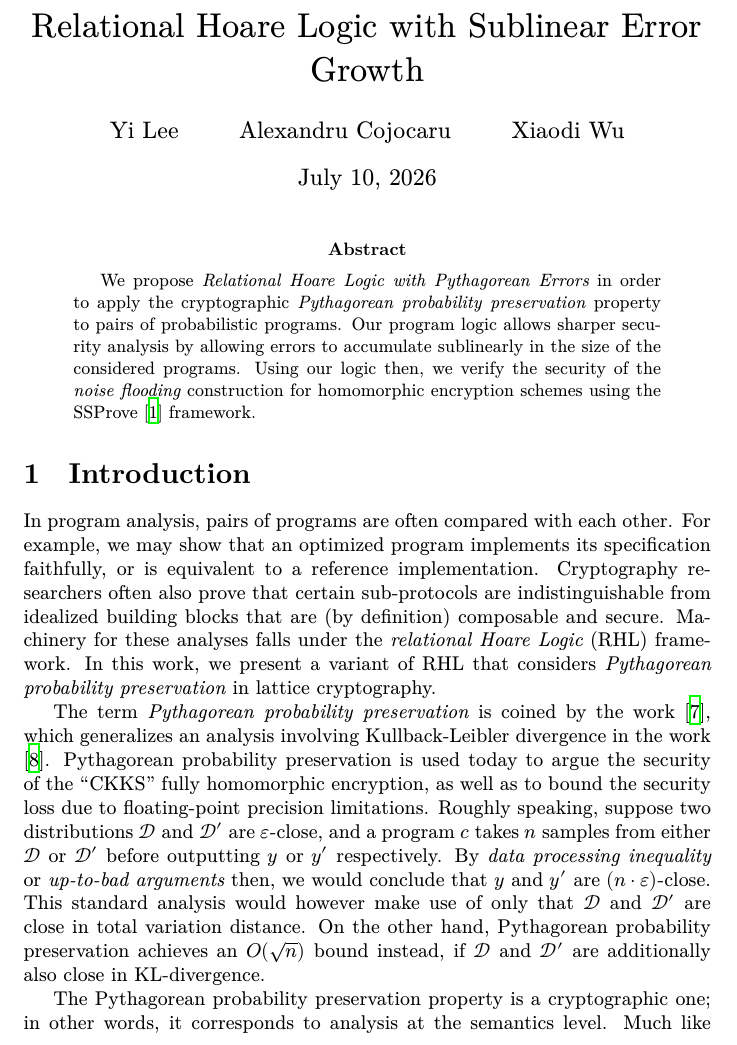
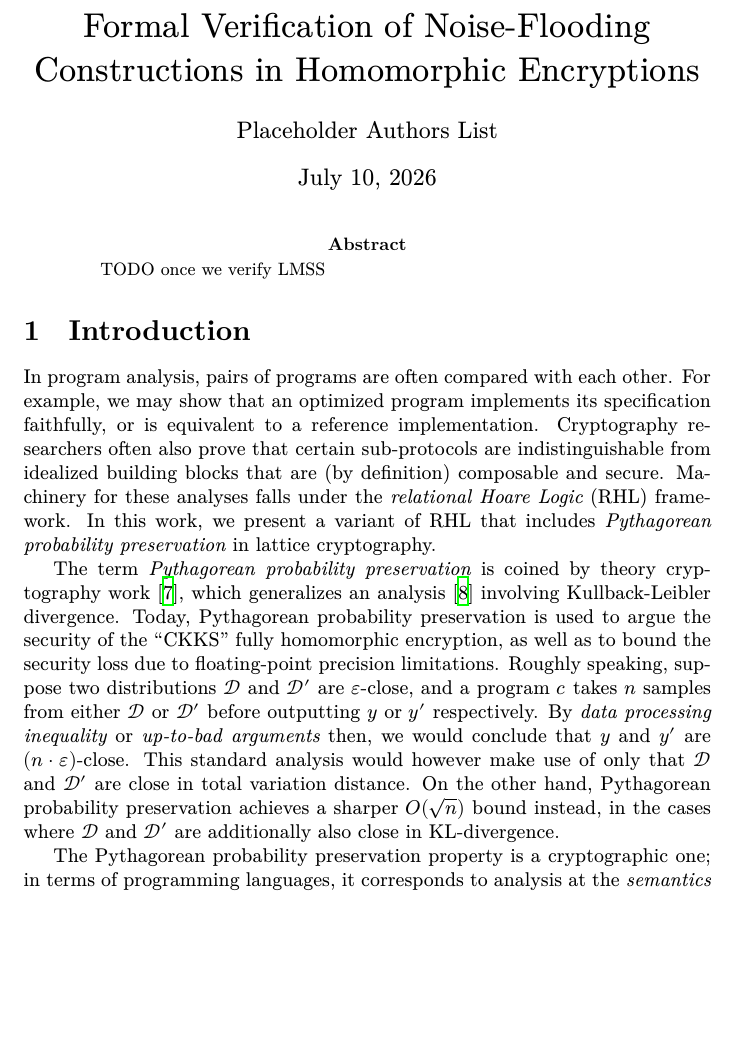
Before and after one commit to ethanlee515/Pythagorean-RHL, a LaTeX paper (main.tex, which reads intro.tex): part of page 1 of 25, cut at the place of the change, the shorter picture padded with empty space. Compiled offline with XeLaTeX.

Commit message:
Updates from Overleaf

```diff
--- a/intro.tex
+++ b/intro.tex
@@ -4,18 +4,18 @@ In program analysis, pairs of programs are often compared with each other.
 For example, we may show that an optimized program implements its specification faithfully, or is equivalent to a reference implementation.
 Cryptography researchers often also prove that certain sub-protocols are indistinguishable from idealized building blocks that are (by definition) composable and secure.
 Machinery for these analyses falls under the \emph{relational Hoare Logic} (RHL) framework.
-In this work, we present a variant of RHL that considers \emph{Pythagorean probability preservation} in lattice cryptography.
+In this work, we present a variant of RHL that includes \emph{Pythagorean probability preservation} in lattice cryptography.
 
-The term \emph{Pythagorean probability preservation} is coined by the work \cite{mw17}, which generalizes an analysis involving Kullback-Leibler divergence in the work \cite{kl-queries}.
-Pythagorean probability preservation is used today to argue the security of the ``CKKS" fully homomorphic encryption, as well as to bound the security loss due to floating-point precision limitations.
+The term \emph{Pythagorean probability preservation} is coined by theory cryptography work \cite{mw17}, which generalizes an analysis \cite{kl-queries} involving Kullback-Leibler divergence.
+Today, Pythagorean probability preservation is used to argue the security of the ``CKKS" fully homomorphic encryption, as well as to bound the security loss due to floating-point precision limitations.
 Roughly speaking, suppose two distributions $\mathcal{D}$ and $\mathcal{D}'$ are $\varepsilon$-close, and a program $c$ takes $n$ samples from either $\mathcal{D}$ or $\mathcal{D}'$ before outputting $y$ or $y'$ respectively.
 By \emph{data processing inequality} or \emph{up-to-bad arguments} then, we would conclude that $y$ and $y'$ are $(n\cdot\varepsilon)$-close.
 This standard analysis would however make use of only that $\mathcal{D}$ and $\mathcal{D}'$ are close in total variation distance.
-On the other hand, Pythagorean probability preservation achieves an $O(\sqrt{n})$ bound instead, if $\mathcal{D}$ and $\mathcal{D}'$ are additionally also close in KL-divergence.
+On the other hand, Pythagorean probability preservation achieves a sharper $O(\sqrt{n})$ bound instead, in the cases where $\mathcal{D}$ and $\mathcal{D}'$ are additionally also close in KL-divergence.
 
 The Pythagorean probability preservation property is a cryptographic one;
-in other words, it corresponds to analysis at the semantics level.
-Much like data-processing inequality is packaged in program logic terms using RHL and up-to-bad arguments then, we present \emph{Relational Hoare Logic with Pythagorean Errors} in order to apply Pythagorean probability preservation directly at the syntactic level.
+in terms of programming languages, it corresponds to analysis at the \emph{semantics} level.
+Much like data-processing inequality is packaged in program logic terms using RHL and up-to-bad arguments then, we present \emph{Relational Hoare Logic with Pythagorean Errors} in order to apply Pythagorean probability preservation directly at the \emph{syntactic} level.
 We compare our logic with other existing logics for cryptography and differential privacy in \Cref{sec:related-works}.
 The accompanying Rocq formalization is open source at \url{https://github.com/ethanlee515/mending}.
 
--- a/main.tex
+++ b/main.tex
@@ -2,12 +2,10 @@
 
 \input{packages}
 
-\title{Relational Hoare Logic with Sublinear Error Growth}
+\title{Formal Verification of Noise-Flooding Constructions in Homomorphic Encryptions}
 
 \author{
-Yi Lee \and
-Alexandru Cojocaru \and
-Xiaodi Wu
+Placeholder Authors List
 }
 \date{\today}
 
@@ -18,9 +16,12 @@ Xiaodi Wu
 \maketitle
 
 \begin{abstract}
+    \iffalse
     We propose \emph{Relational Hoare Logic with Pythagorean Errors} in order to apply the cryptographic \emph{Pythagorean probability preservation} property to pairs of probabilistic programs.
     Our program logic allows sharper security analysis by allowing errors to accumulate sublinearly in the size of the considered programs.
     Using our logic then, we verify the security of the \emph{noise flooding} construction for homomorphic encryption schemes using the SSProve \cite{ssprove} framework.
+    \fi
+    TODO once we verify LMSS
 \end{abstract}
 
 \input{intro}
```
